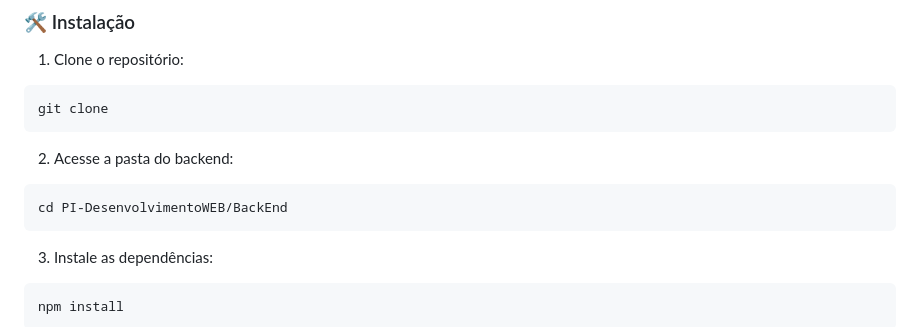
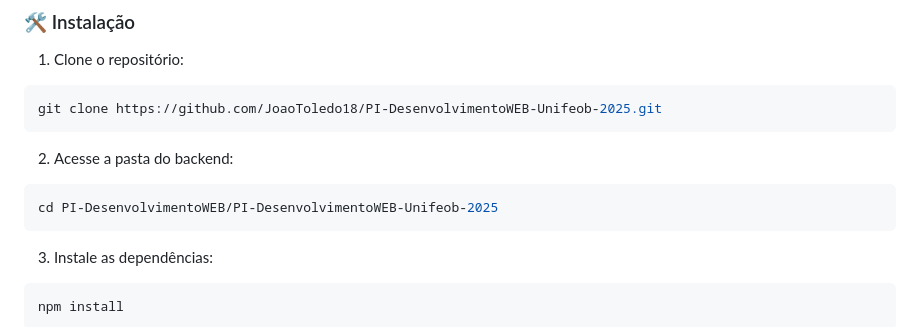
Before and after one commit to JoaoToledo18/PI-DesenvolvimentoWEB-Unifeob-2025, a Markdown page: README.md, the part around the change. GitHub-like rendering.

````diff
--- a/README.md
+++ b/README.md
@@ -94,13 +94,13 @@ Funcionalidades principais do frontend:
 1. Clone o repositório:
 
 ```bash
-git clone
+git clone https://github.com/JoaoToledo18/PI-DesenvolvimentoWEB-Unifeob-2025.git
 ```
 
 2. Acesse a pasta do backend:
 
 ```bash
-cd PI-DesenvolvimentoWEB/BackEnd
+cd PI-DesenvolvimentoWEB/PI-DesenvolvimentoWEB-Unifeob-2025
 ```
 
 3. Instale as dependências:
````
